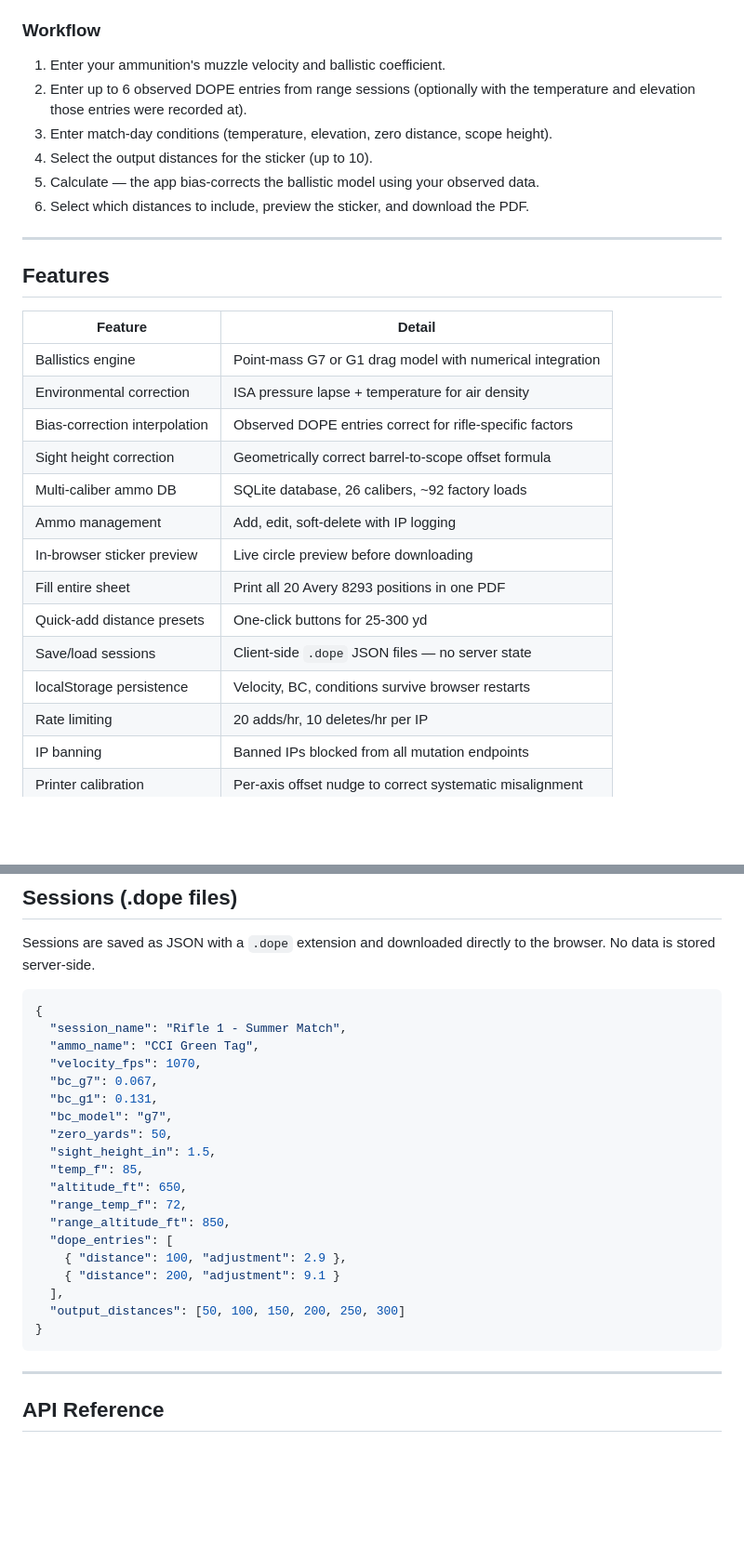
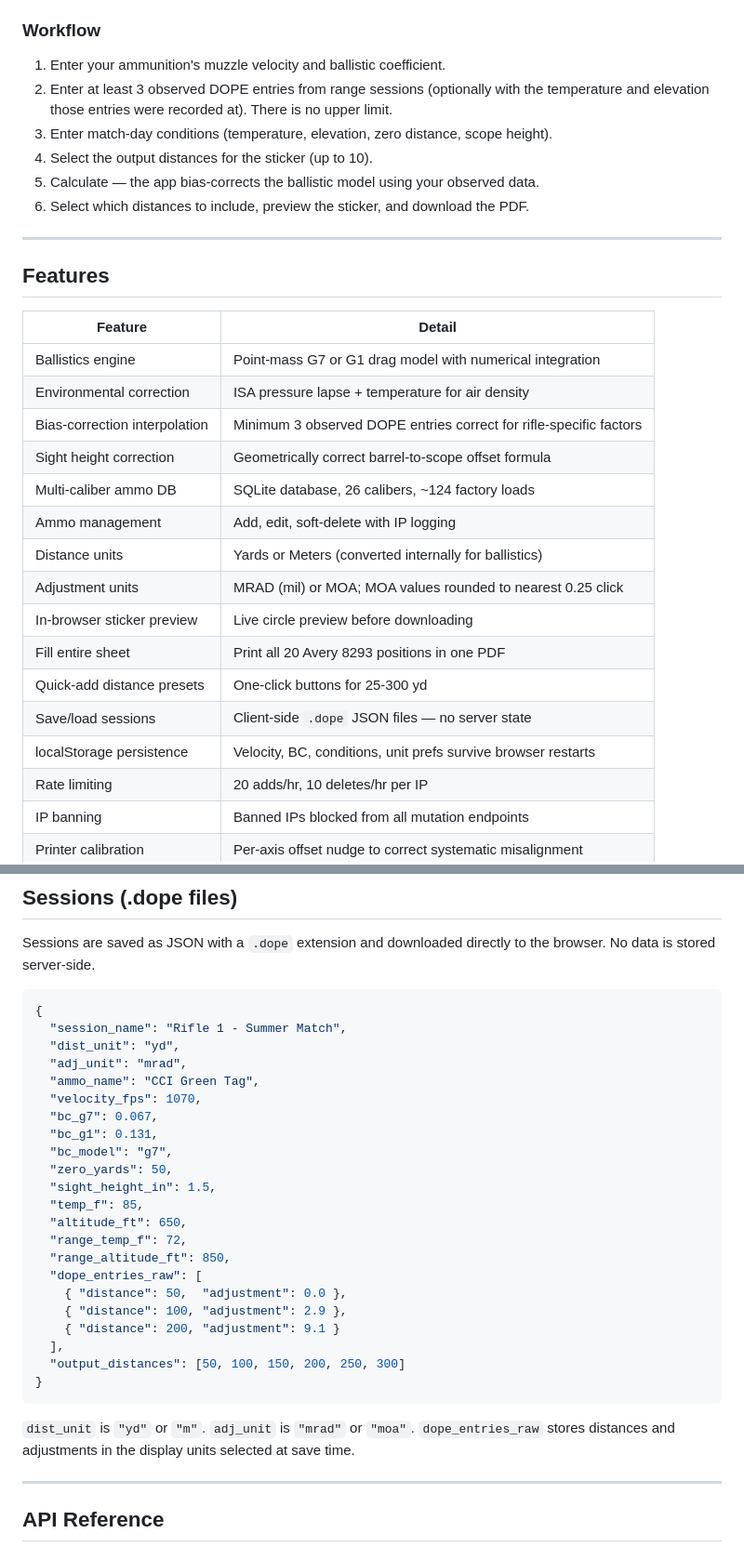
Before and after one commit to jschwefel/dope-calculator, a Markdown page: README.md, 2 parts joined by grey strips. Shown at 93% size. Drawn GitHub-style; blank space fills up the shorter version.

````diff
--- a/README.md
+++ b/README.md
@@ -29,7 +29,7 @@ DOPE (Data Observed from Previous Engagements) is the shooter's record of actual
 ### Workflow
 
 1. Enter your ammunition's muzzle velocity and ballistic coefficient.
-2. Enter up to 6 observed DOPE entries from range sessions (optionally with the temperature and elevation those entries were recorded at).
+2. Enter at least 3 observed DOPE entries from range sessions (optionally with the temperature and elevation those entries were recorded at). There is no upper limit.
 3. Enter match-day conditions (temperature, elevation, zero distance, scope height).
 4. Select the output distances for the sticker (up to 10).
 5. Calculate — the app bias-corrects the ballistic model using your observed data.
@@ -43,15 +43,17 @@ DOPE (Data Observed from Previous Engagements) is the shooter's record of actual
 |---------|--------|
 | Ballistics engine | Point-mass G7 or G1 drag model with numerical integration |
 | Environmental correction | ISA pressure lapse + temperature for air density |
-| Bias-correction interpolation | Observed DOPE entries correct for rifle-specific factors |
+| Bias-correction interpolation | Minimum 3 observed DOPE entries correct for rifle-specific factors |
 | Sight height correction | Geometrically correct barrel-to-scope offset formula |
-| Multi-caliber ammo DB | SQLite database, 26 calibers, ~92 factory loads |
+| Multi-caliber ammo DB | SQLite database, 26 calibers, ~124 factory loads |
 | Ammo management | Add, edit, soft-delete with IP logging |
+| Distance units | Yards or Meters (converted internally for ballistics) |
+| Adjustment units | MRAD (mil) or MOA; MOA values rounded to nearest 0.25 click |
 | In-browser sticker preview | Live circle preview before downloading |
 | Fill entire sheet | Print all 20 Avery 8293 positions in one PDF |
 | Quick-add distance presets | One-click buttons for 25-300 yd |
 | Save/load sessions | Client-side `.dope` JSON files — no server state |
-| localStorage persistence | Velocity, BC, conditions survive browser restarts |
+| localStorage persistence | Velocity, BC, conditions, unit prefs survive browser restarts |
 | Rate limiting | 20 adds/hr, 10 deletes/hr per IP |
 | IP banning | Banned IPs blocked from all mutation endpoints |
 | Printer calibration | Per-axis offset nudge to correct systematic misalignment |
@@ -294,6 +306,8 @@ Sessions are saved as JSON with a `.dope` extension and downloaded directly to t
 ```json
 {
   "session_name": "Rifle 1 - Summer Match",
+  "dist_unit": "yd",
+  "adj_unit": "mrad",
   "ammo_name": "CCI Green Tag",
   "velocity_fps": 1070,
   "bc_g7": 0.067,
@@ -305,13 +319,16 @@ Sessions are saved as JSON with a `.dope` extension and downloaded directly to t
   "altitude_ft": 650,
   "range_temp_f": 72,
   "range_altitude_ft": 850,
-  "dope_entries": [
+  "dope_entries_raw": [
+    { "distance": 50,  "adjustment": 0.0 },
     { "distance": 100, "adjustment": 2.9 },
     { "distance": 200, "adjustment": 9.1 }
   ],
   "output_distances": [50, 100, 150, 200, 250, 300]
 }
 ```
+
+`dist_unit` is `"yd"` or `"m"`. `adj_unit` is `"mrad"` or `"moa"`. `dope_entries_raw` stores distances and adjustments in the display units selected at save time.
 
 ---
 
````
Also changed, not shown: other parts of README.md (+13 -3 lines).
